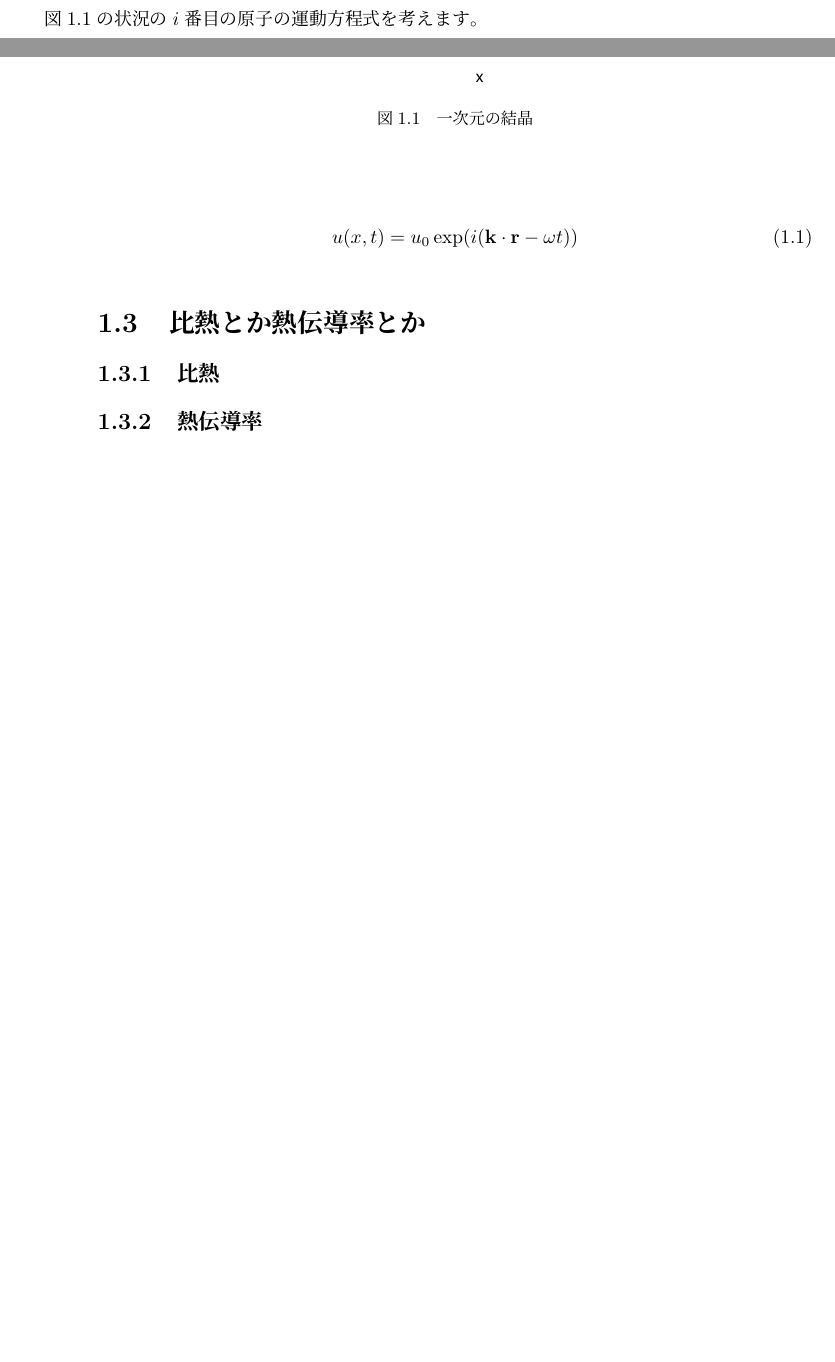
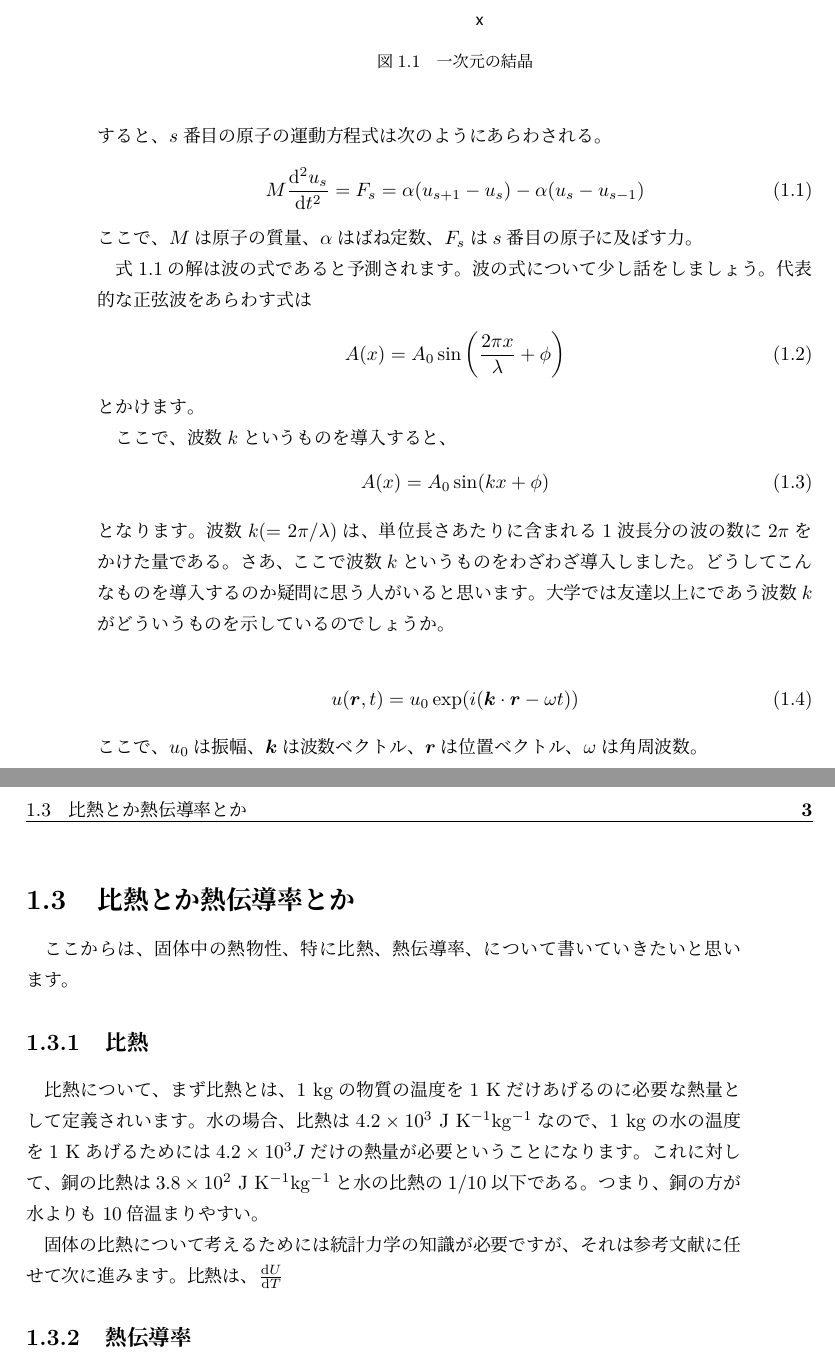
Before and after one commit to vuccaken/kaishi2019, a LaTeX book (tex/kadono.tex): two parts of pages 3 and 4 of 4 before the commit and two parts of pages 4 and 5 of 5 after it, joined at a grey line, cut at the place of the change, the shorter picture padded with empty space. Compiled offline with pLaTeX and dvipdfmx.

Commit message:
まだできてません

```diff
--- a/tex/kadono.tex
+++ b/tex/kadono.tex
@@ -36,23 +36,45 @@
 そもそも温度って何をもって定義されているのか、自分でもよくわかっていなかったので調べてみました。
 
 
+
 \section{フォノン君}
 今回は気体、液体ではなく、固体の中の熱の流れについて考えようと思います。まず考えたいのが、固体の中でも、一つの原子のみで構成されている単結晶です。最初から三次元で考えるとよくわからなくなるので、原子同士がばねで一列につながっている状態を考えます(図\ref{fig:bane})。\par
-図\ref{fig:bane}の状況の$i$番目の原子の運動方程式を考えます。
+
 \begin{figure}[htbp]
   \centering
   \includegraphics[width=10cm]{temp/fig-sin.pdf}
   \caption{一次元の結晶}
   \label{fig:bane}
 \end{figure}
+構成原子は最近接の間にだけ力を及ぼし会うと仮定します。$s$番目の原子の変位を$u_s$すると、$s$番目の原子の運動方程式は次のようにあらわされる。
+\begin{align}
+  M\frac{\mathrm{d}^2u_s}{\mathrm{d}t^2} = F_s = \alpha (u_{s+1} - u_s) - \alpha (u_s - u_{s-1})
+  \label{eq:satom}
+\end{align}
+ここで、$M$は原子の質量、$\alpha$はばね定数、$F_s$は$s$番目の原子に及ぼす力。\par
+式\ref{eq:satom}の解は波の式であると予測されます。波の式について少し話をしましょう。代表的な正弦波をあらわす式は
+\begin{align}
+  A(x) = A_0 \sin \left(\frac{2\pi x}{\lambda} + \phi \right)
+\end{align}
+とかけます。\par
+ここで、波数$k$というものを導入すると、
+\begin{align}
+  A(x) = A_0 \sin (kx + \phi)
+\end{align}
+となります。波数$k (= 2\pi/\lambda)$は、単位長さあたりに含まれる1波長分の波の数に$2\pi$をかけた量である。さあ、ここで波数$k$というものをわざわざ導入しました。どうしてこんなものを導入するのか疑問に思う人がいると思います。大学では友達以上にであう波数$k$がどういうものを示しているのでしょうか。
 
-% y  = x
+
+
 \begin{align}
-  u(x,t) = u_0 \exp(i(\mathbf{k} \cdot \mathbf{r} - \omega t))
+  u(\bm{r},t) = u_0 \exp(i(\bm{k} \cdot \bm{r} - \omega t))
 \end{align}
+ここで、$u_0$は振幅、$\bm{k}$は波数ベクトル、$\bm{r}$は位置ベクトル、$\omega$は角周波数。\par
 
 \section{比熱とか熱伝導率とか}
+ここからは、固体中の熱物性、特に比熱、熱伝導率、について書いていきたいと思います。
 \subsection{比熱}
+比熱について、まず比熱とは、1 kgの物質の温度を1 Kだけあげるのに必要な熱量として定義されいます。水の場合、比熱は$4.2 \times 10^3\  \mathrm{J\ K ^{-1} kg^{-1}}$なので、1 kgの水の温度を1 Kあげるためには$4.2 \times 10^3 J$だけの熱量が必要ということになります。これに対して、銅の比熱は$3.8 \times 10^2\ \mathrm{J\ K ^{-1} kg^{-1}}$と水の比熱の1/10以下である。つまり、銅の方が水よりも10倍温まりやすい。\par
+固体の比熱について考えるためには統計力学の知識が必要ですが、それは参考文献に任せて次に進みます。比熱は、$\frac{\mathrm{d}U}{\mathrm{d}T}$
 \subsection{熱伝導率}
 \section{ちょっと変わった話}
 
```
Also changed, not shown: tex/kadono.tex (1 more changed lines).
